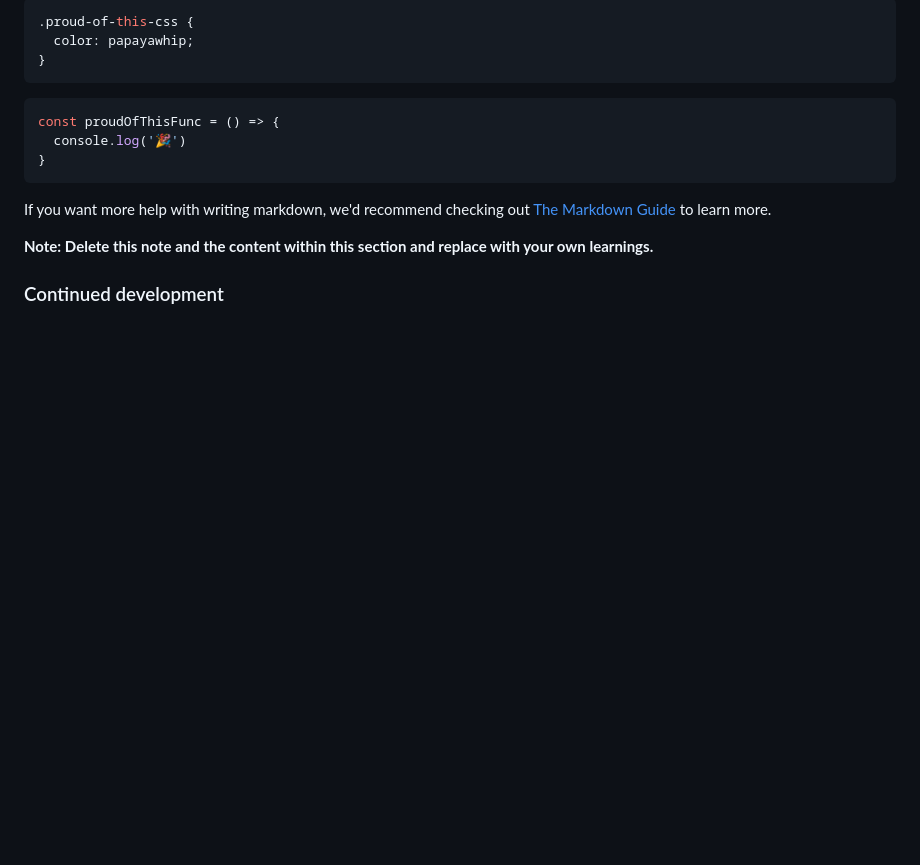
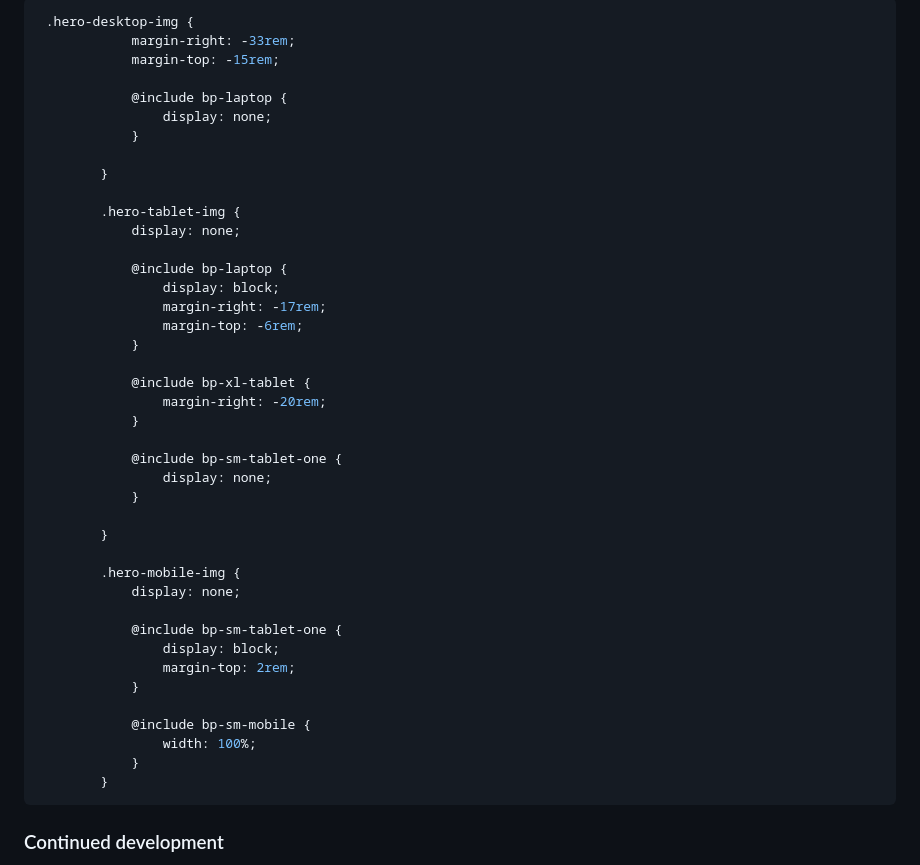
Before and after one commit to tlanettepollard/Skilled-ELearning-Landing-Page-TLP, a Markdown page: README.md, the part around the change printed below. GitHub-like rendering; blank space fills up the shorter version.

Commit message:
Update: README
Signed-off-by: T. Lanette <TLPollard4516@gmail.com>

````diff
--- a/README.md
+++ b/README.md
@@ -68,18 +77,48 @@ To see how you can add code snippets, see below:
 ```
 ```css
-.proud-of-this-css {
-  color: papayawhip;
-}
-```
-```js
-const proudOfThisFunc = () => {
-  console.log('🎉')
-}
+ .hero-desktop-img {
+            margin-right: -33rem;
+            margin-top: -15rem;
+
+            @include bp-laptop {
+                display: none;
+            }
+
+        }
+
+        .hero-tablet-img {
+            display: none;
+
+            @include bp-laptop {
+                display: block;
+                margin-right: -17rem;
+                margin-top: -6rem;
+            }
+
+            @include bp-xl-tablet {
+                margin-right: -20rem;
+            }
+
+            @include bp-sm-tablet-one {
+                display: none;
+            }
+
+        }
+
+        .hero-mobile-img {
+            display: none;
+
+            @include bp-sm-tablet-one {
+                display: block;
+                margin-top: 2rem;
+            }
+
+            @include bp-sm-mobile {
+                width: 100%;
+            }
+        }
 ```
 
-If you want more help with writing markdown, we'd recommend checking out [The Markdown Guide](https://www.markdownguide.org/) to learn more.
-
-**Note: Delete this note and the content within this section and replace with your own learnings.**
 
 ### Continued development
 
````
Also changed, not shown: other parts of README.md (+10 -1 lines).
